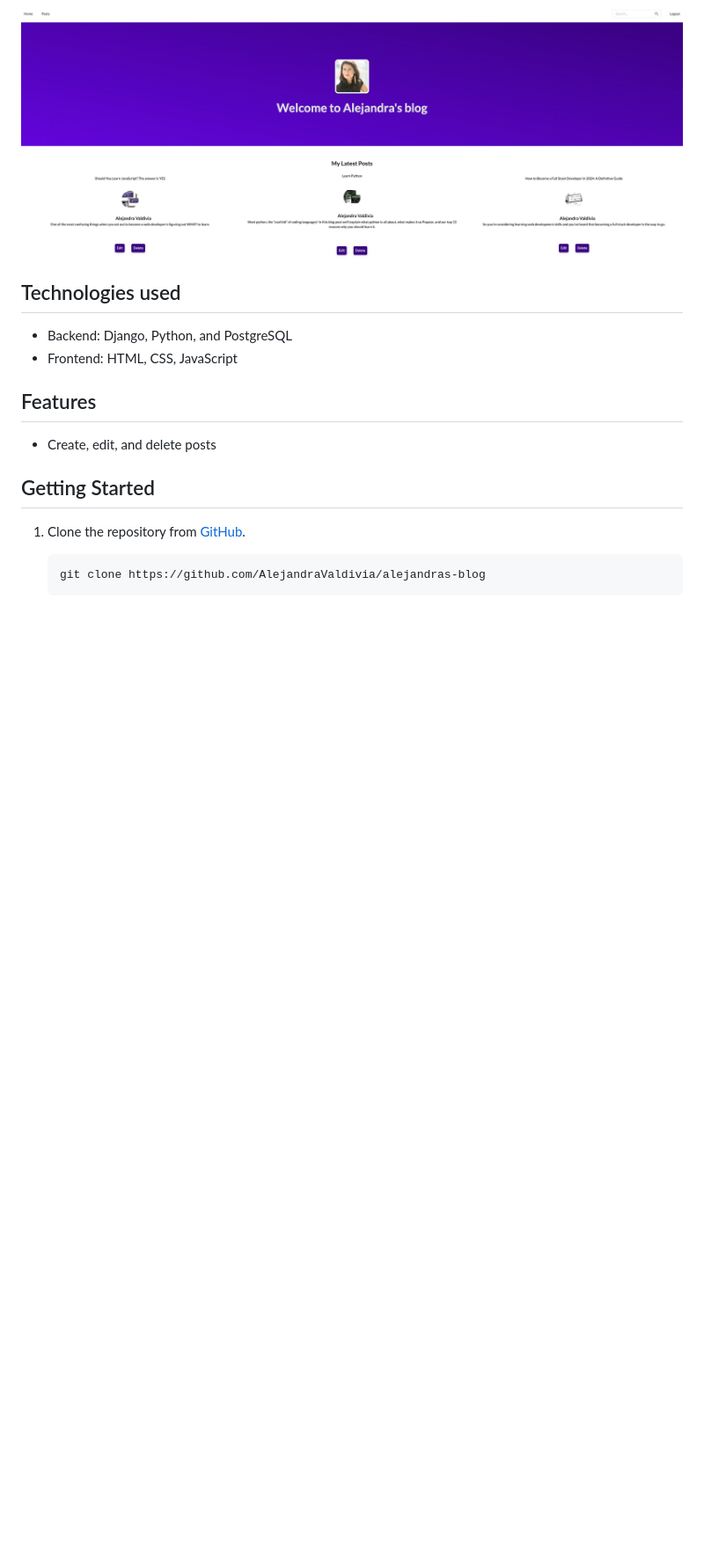
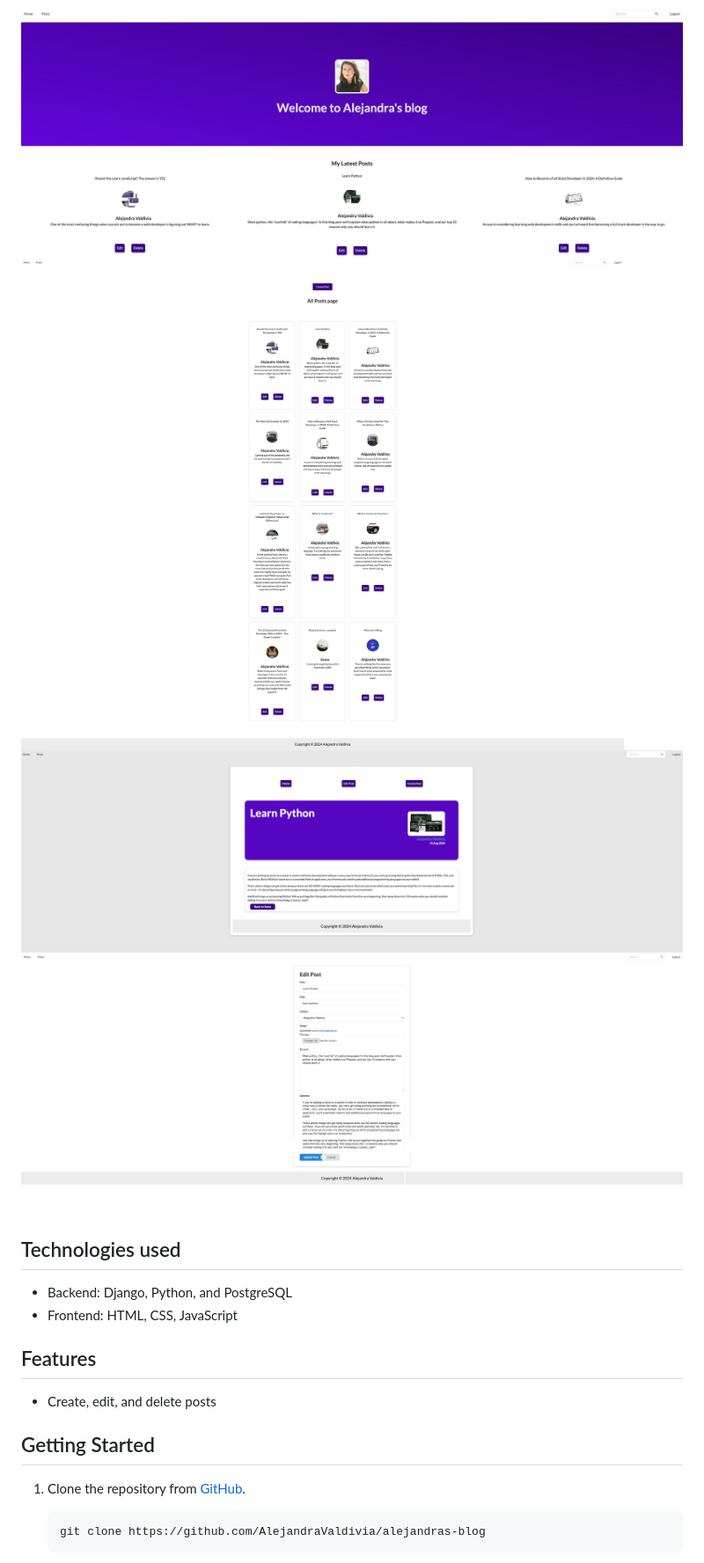
Before and after one commit to AlejandraValdivia/alejandras-blog, a Markdown page: README.md, the part around the change printed below. Shown: that part at 88% size. Rendered like a GitHub page; pictures changed too: staticfiles/images/screencapture-127-0-0-1-8000-posts-2024-08-16-13_48_47.png (added), staticfiles/images/screencapture-127-0-0-1-8000-posts-edit-learn-python-2024-08-16-13_53_00.png (added), staticfiles/images/single-post-page-screenshot.png (added); blank space fills up the shorter version.

Commit message:
feat: add ERD and blog screenshots showing what the app looks like when the content is rendered

```diff
--- a/README.md
+++ b/README.md
@@ -4,6 +4,9 @@ This is a blog by Alejandra Valdivia about her interests such as software engine
 
 
 ![alejandras-blog](staticfiles/images/alejandras-blog-django-homepage.png)
+![alejandras-blog-posts](staticfiles/images/screencapture-127-0-0-1-8000-posts-2024-08-16-13_48_47.png)
+![alejandras-blog-single-post](staticfiles/images/single-post-page-screenshot.png)
+![alejandras-blog-crud-functionality](staticfiles/images/screencapture-127-0-0-1-8000-posts-edit-learn-python-2024-08-16-13_53_00.png)
 
 ## Technologies used
 
```
Also changed, not shown: other parts of README.md (+1 -1 lines), 2 other files.
